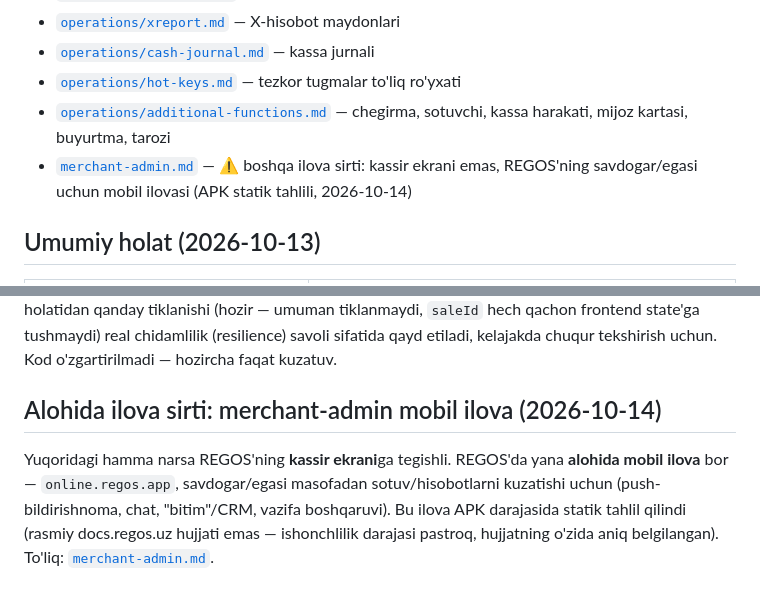
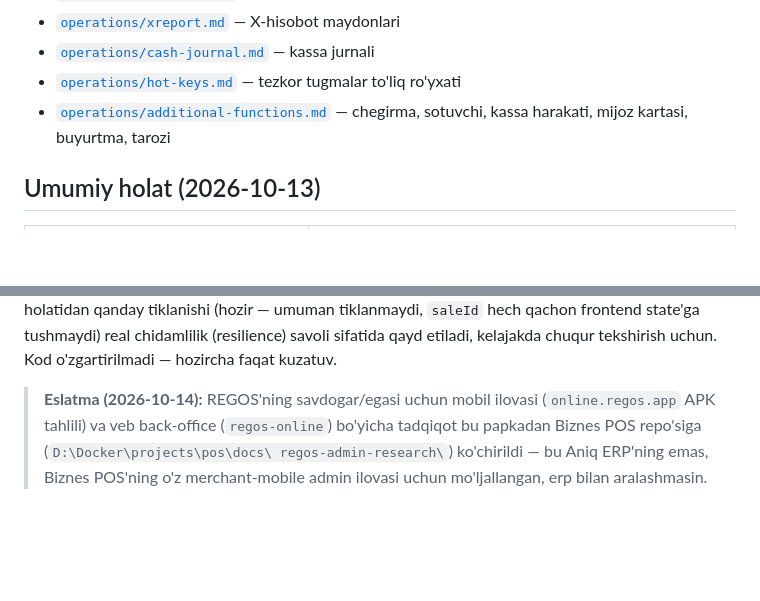
Before and after one commit to Ikhtiyor-s/erp, a Markdown page: docs/regos-pos/README.md, 2 parts joined by grey strips. GitHub-like rendering; blank space fills up the shorter version.

```diff
--- a/docs/regos-pos/README.md
+++ b/docs/regos-pos/README.md
@@ -51,7 +51,6 @@ tepasida).
 - [`operations/cash-journal.md`](operations/cash-journal.md) — kassa jurnali
 - [`operations/hot-keys.md`](operations/hot-keys.md) — tezkor tugmalar to'liq ro'yxati
 - [`operations/additional-functions.md`](operations/additional-functions.md) — chegirma, sotuvchi, kassa harakati, mijoz kartasi, buyurtma, tarozi
-- [`merchant-admin.md`](merchant-admin.md) — ⚠️ boshqa ilova sirti: kassir ekrani emas, REGOS'ning savdogar/egasi uchun mobil ilovasi (APK statik tahlili, 2026-10-14)
 
 ## Umumiy holat (2026-10-13)
 
@@ -86,11 +85,8 @@ tiklanmaydi, `saleId` hech qachon frontend state'ga tushmaydi) real
 chidamlilik (resilience) savoli sifatida qayd etiladi, kelajakda chuqur
 tekshirish uchun. Kod o'zgartirilmadi — hozircha faqat kuzatuv.
 
-## Alohida ilova sirti: merchant-admin mobil ilova (2026-10-14)
-
-Yuqoridagi hamma narsa REGOS'ning **kassir ekrani**ga tegishli. REGOS'da
-yana **alohida mobil ilova** bor — `online.regos.app`, savdogar/egasi
-masofadan sotuv/hisobotlarni kuzatishi uchun (push-bildirishnoma, chat,
-"bitim"/CRM, vazifa boshqaruvi). Bu ilova APK darajasida statik tahlil
-qilindi (rasmiy docs.regos.uz hujjati emas — ishonchlilik darajasi
-pastroq, hujjatning o'zida aniq belgilangan). To'liq: [`merchant-admin.md`](merchant-admin.md).
+> **Eslatma (2026-10-14):** REGOS'ning savdogar/egasi uchun mobil ilovasi
+> (`online.regos.app` APK tahlili) va veb back-office (`regos-online`) bo'yicha
+> tadqiqot bu papkadan Biznes POS repo'siga (`D:\Docker\projects\pos\docs\
+> regos-admin-research\`) ko'chirildi — bu Aniq ERP'ning emas, Biznes POS'ning
+> o'z merchant-mobile admin ilovasi uchun mo'ljallangan, erp bilan aralashmasin.
```
Also changed, not shown: docs/regos-pos/merchant-admin.md (deleted, +0 -188 lines).
